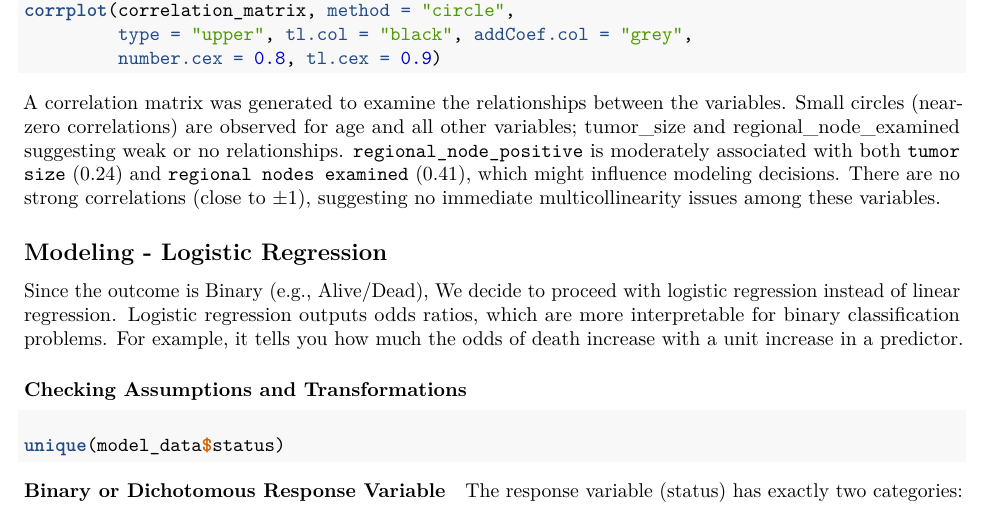
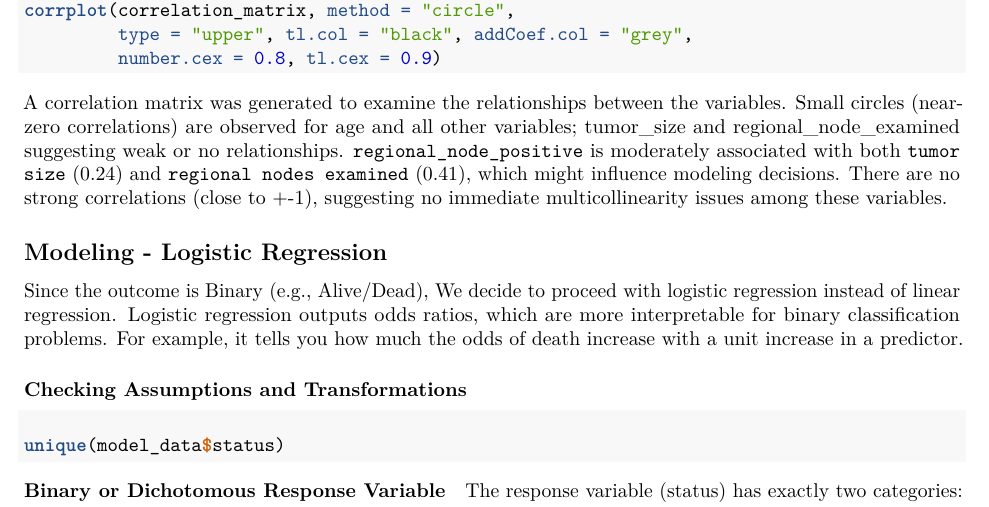
Before and after one commit to Yixin-Zheng/p8130_finalproject, an R Markdown document (final project.Rmd): part of page 6 of 15, cut so that both start at the same text. Rendered offline with R 4.5, knitr and Pandoc, then LaTeX, with nearby package versions; the code chunks are not run, so their results and figures are left out.

Commit message:
last commit

````diff
--- a/final project.Rmd
+++ b/final project.Rmd
@@ -3,8 +3,12 @@ title: "final project"
 author: "Yixin Zheng"
 date: "`r Sys.Date()`"
 output: pdf_document
+header-includes:
+   - \DeclareUnicodeCharacter{2581}{\rule{0.5em}{0.1em}} % U+2581 as a small horizontal line
+   - \DeclareUnicodeCharacter{2583}{\rule{0.5em}{0.3em}} % U+2583 taller bar
+   - \DeclareUnicodeCharacter{2587}{\rule{0.5em}{0.6em}} % U+2587 even taller bar
+   - \DeclareUnicodeCharacter{2588}{\rule{0.5em}{1em}}   % U+2588 full-height block
 ---
-
 ```{r setup, include=FALSE}
 knitr::opts_chunk$set(echo = TRUE)
 library(tidyverse)
@@ -312,7 +316,7 @@ corrplot(correlation_matrix, method = "circle",
 A correlation matrix was generated to examine the relationships between the variables.
 Small circles (near-zero correlations) are observed for age and all other variables; tumor_size and regional_node_examined suggesting weak or no relationships.
 `regional_node_positive` is moderately associated with both `tumor size` (0.24) and `regional nodes examined` (0.41), which might influence modeling decisions.
-There are no strong correlations (close to ±1), suggesting no immediate multicollinearity issues among these variables.
+There are no strong correlations (close to +-1), suggesting no immediate multicollinearity issues among these variables.
 
 ## Modeling - Logistic Regression
 Since the outcome is Binary (e.g., Alive/Dead), We decide to proceed with logistic regression instead of linear regression.
````
Also changed, not shown: final project.Rmd (2 more changed lines).
